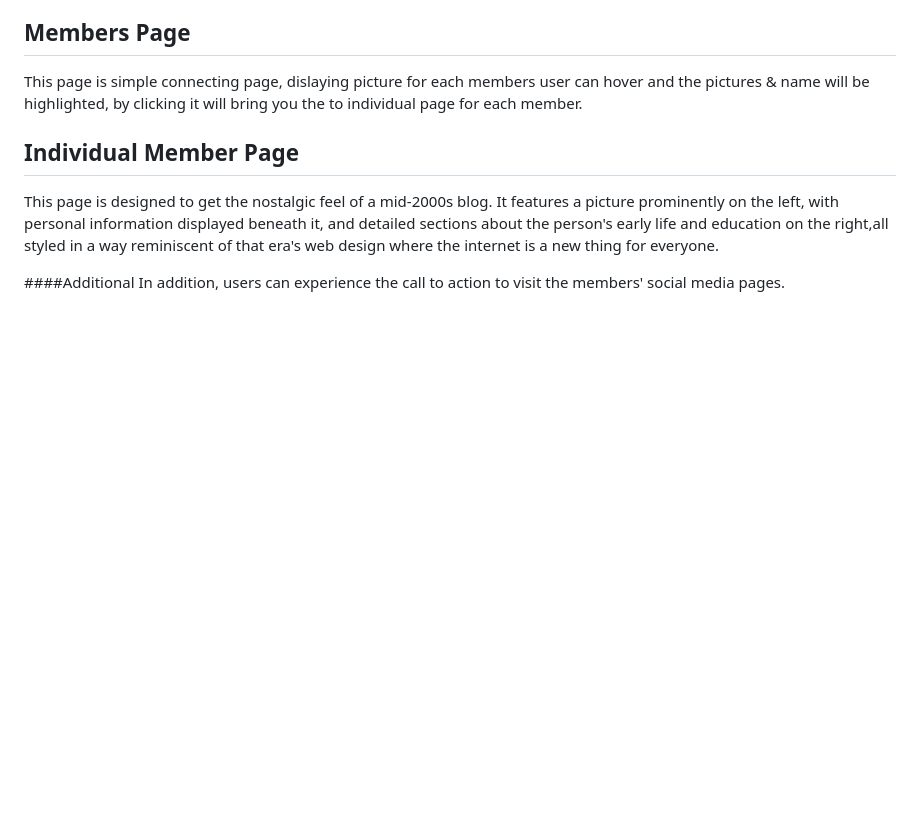
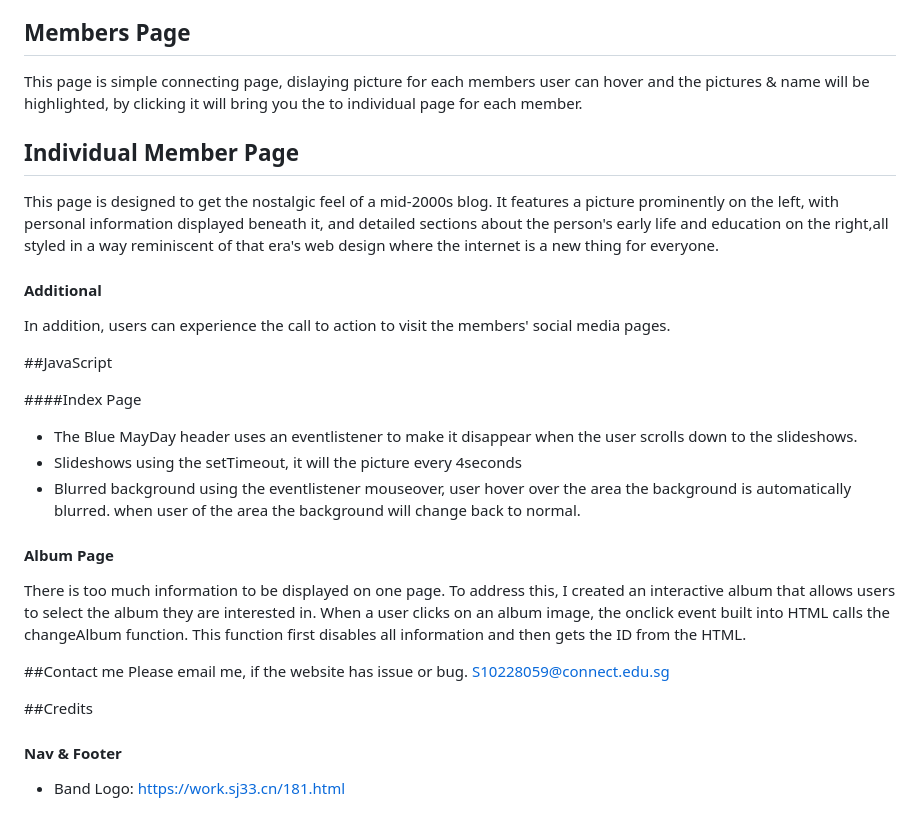
Before and after one commit to WeiHanNP/FED2024Assg1_P06_S10228059, a Markdown page: README.md, the part around the change. GitHub-like rendering; blank space fills up the shorter version.

```diff
--- a/README.md
+++ b/README.md
@@ -63,5 +63,27 @@ This page is simple connecting page, dislaying picture for each members user can
 ## Individual Member Page
 This page is designed to get the nostalgic feel of a mid-2000s blog. It features a picture prominently on the left, with personal information displayed beneath it, and detailed sections about the person's early life and education on the right,all styled in a way reminiscent of that era's web design where the internet is a new thing for everyone.
 
-####Additional
+#### Additional
  In addition, users can experience the call to action to visit the members' social media pages.
+
+
+
+##JavaScript
+
+####Index Page
+* The Blue MayDay header uses an eventlistener to make it disappear when the user scrolls down to the slideshows.
+* Slideshows using the setTimeout, it will the picture every 4seconds
+* Blurred background using the eventlistener mouseover, user hover over the area the background is automatically blurred. when user of the area the background will change back to normal.
+
+#### Album Page
+There is too much information to be displayed on one page. To address this, I created an interactive album that allows users to select the album they are interested in. When a user clicks on an album image, the onclick event built into HTML calls the changeAlbum function. This function first disables all information and then gets the ID from the HTML.
+
+##Contact me
+Please email me, if the website has issue or bug.
+S10228059@connect.edu.sg
+
+##Credits
+#### Nav & Footer
+* Band Logo: https://work.sj33.cn/181.html
+
+####
```
